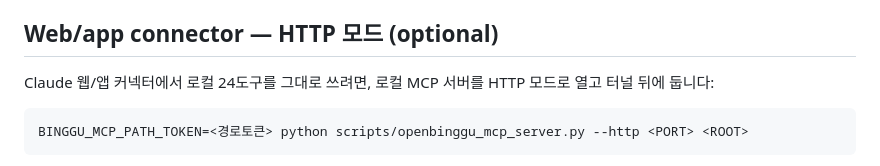
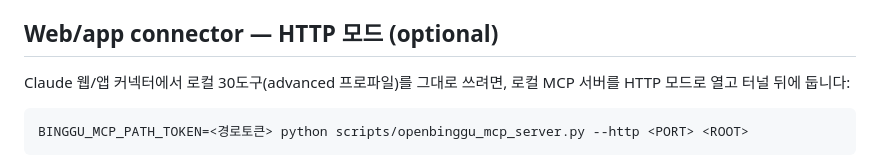
Before and after one commit to darkjokee-arch/binggupack, a Markdown page: INSTALL.md, the part around the change. GitHub-like rendering.

````diff
--- a/INSTALL.md
+++ b/INSTALL.md
@@ -152,7 +152,7 @@ confirm 없이 차단되는 건 실패가 아니라 PASS입니다. 쓰기 도구
 
 ## Web/app connector — HTTP 모드 (optional)
 
-Claude 웹/앱 커넥터에서 로컬 24도구를 그대로 쓰려면, 로컬 MCP 서버를 HTTP 모드로 열고 터널 뒤에 둡니다:
+Claude 웹/앱 커넥터에서 로컬 30도구(advanced 프로파일)를 그대로 쓰려면, 로컬 MCP 서버를 HTTP 모드로 열고 터널 뒤에 둡니다:
 
 ```bash
 BINGGU_MCP_PATH_TOKEN=<경로토큰> python scripts/openbinggu_mcp_server.py --http <PORT> <ROOT>
````
Also changed, not shown: docs/BINGGUPACK_TUTORIAL.md (+5 -18 lines).
